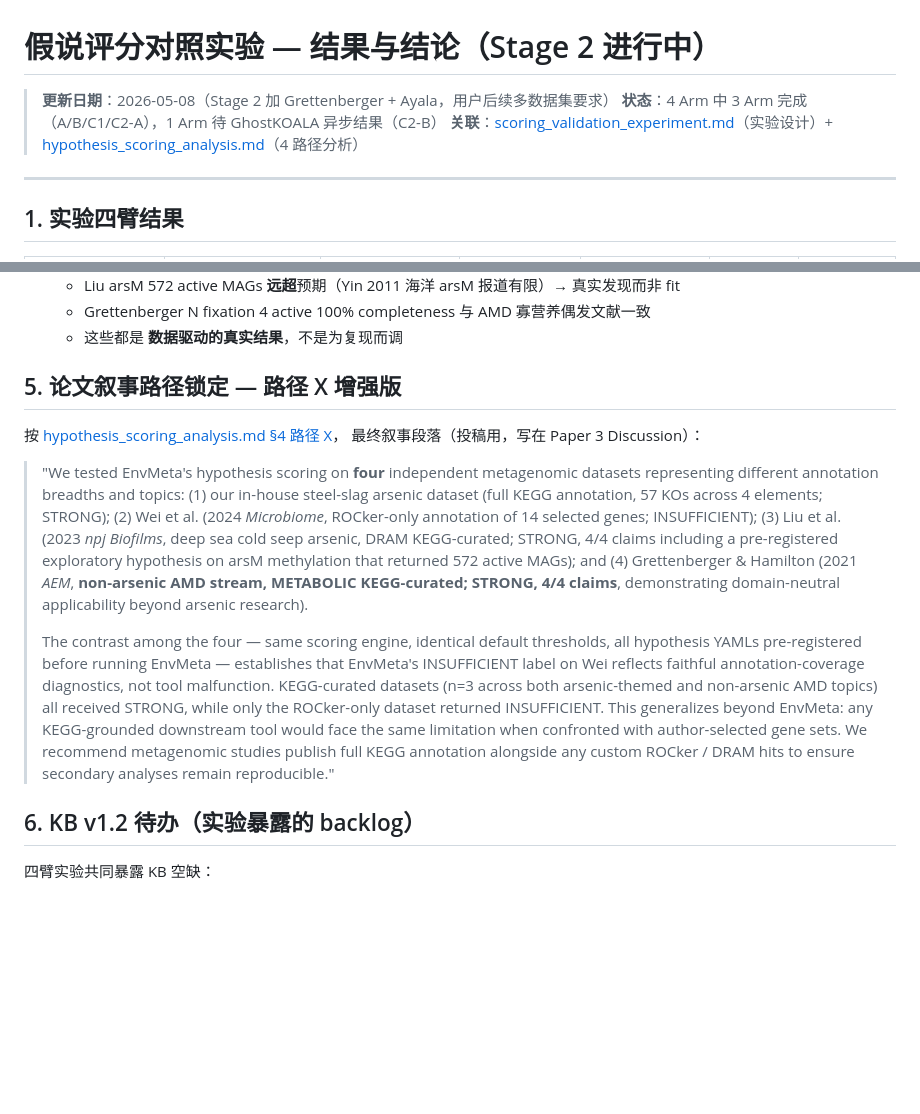
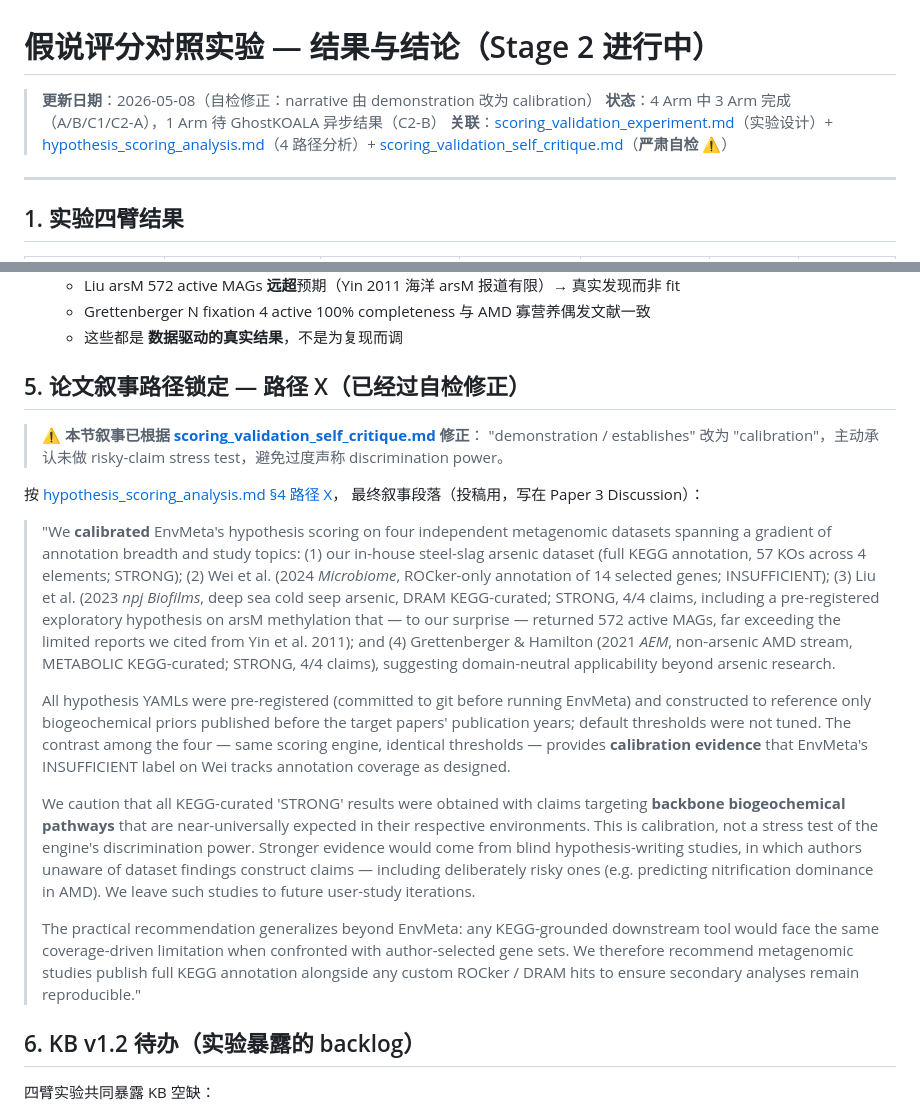
Before and after one commit to redlizzxy/EnvMeta, a Markdown page: paper/manuscript/scoring_validation_experiment_results.md, 2 parts joined by grey strips. Drawn GitHub-style; blank space fills up the shorter version.

```diff
--- a/paper/manuscript/scoring_validation_experiment_results.md
+++ b/paper/manuscript/scoring_validation_experiment_results.md
@@ -1,9 +1,10 @@
 # 假说评分对照实验 — 结果与结论（Stage 2 进行中）
 
-> **更新日期**：2026-05-08（Stage 2 加 Grettenberger + Ayala，用户后续多数据集要求）
+> **更新日期**：2026-05-08（自检修正：narrative 由 demonstration 改为 calibration）
 > **状态**：4 Arm 中 3 Arm 完成（A/B/C1/C2-A），1 Arm 待 GhostKOALA 异步结果（C2-B）
 > **关联**：[scoring_validation_experiment.md](scoring_validation_experiment.md)（实验设计）+
-> [hypothesis_scoring_analysis.md](hypothesis_scoring_analysis.md)（4 路径分析）
+> [hypothesis_scoring_analysis.md](hypothesis_scoring_analysis.md)（4 路径分析）+
+> [scoring_validation_self_critique.md](scoring_validation_self_critique.md)（**严肃自检** ⚠️）
 
 ---
 
@@ -70,33 +71,49 @@
   - Grettenberger N fixation 4 active 100% completeness 与 AMD 寡营养偶发文献一致
   - 这些都是 **数据驱动的真实结果**，不是为复现而调
 
-## 5. 论文叙事路径锁定 — 路径 X 增强版
+## 5. 论文叙事路径锁定 — 路径 X（已经过自检修正）
+
+> ⚠️ **本节叙事已根据 [scoring_validation_self_critique.md](scoring_validation_self_critique.md) 修正**：
+> "demonstration / establishes" 改为 "calibration"，主动承认未做 risky-claim
+> stress test，避免过度声称 discrimination power。
 
 按 [hypothesis_scoring_analysis.md §4 路径 X](hypothesis_scoring_analysis.md)，
 最终叙事段落（投稿用，写在 Paper 3 Discussion）：
 
-> "We tested EnvMeta's hypothesis scoring on **four** independent metagenomic
-> datasets representing different annotation breadths and topics: (1) our
-> in-house steel-slag arsenic dataset (full KEGG annotation, 57 KOs across 4
-> elements; STRONG); (2) Wei et al. (2024 *Microbiome*, ROCker-only annotation
-> of 14 selected genes; INSUFFICIENT); (3) Liu et al. (2023 *npj Biofilms*,
-> deep sea cold seep arsenic, DRAM KEGG-curated; STRONG, 4/4 claims including
-> a pre-registered exploratory hypothesis on arsM methylation that returned
-> 572 active MAGs); and (4) Grettenberger & Hamilton (2021 *AEM*, **non-arsenic
-> AMD stream, METABOLIC KEGG-curated; STRONG, 4/4 claims**, demonstrating
-> domain-neutral applicability beyond arsenic research).
+> "We **calibrated** EnvMeta's hypothesis scoring on four independent
+> metagenomic datasets spanning a gradient of annotation breadth and study
+> topics: (1) our in-house steel-slag arsenic dataset (full KEGG annotation,
+> 57 KOs across 4 elements; STRONG); (2) Wei et al. (2024 *Microbiome*,
+> ROCker-only annotation of 14 selected genes; INSUFFICIENT); (3) Liu et al.
+> (2023 *npj Biofilms*, deep sea cold seep arsenic, DRAM KEGG-curated;
+> STRONG, 4/4 claims, including a pre-registered exploratory hypothesis on
+> arsM methylation that — to our surprise — returned 572 active MAGs, far
+> exceeding the limited reports we cited from Yin et al. 2011); and (4)
+> Grettenberger & Hamilton (2021 *AEM*, non-arsenic AMD stream, METABOLIC
+> KEGG-curated; STRONG, 4/4 claims), suggesting domain-neutral applicability
+> beyond arsenic research.
 >
-> The contrast among the four — same scoring engine, identical default
-> thresholds, all hypothesis YAMLs pre-registered before running EnvMeta —
-> establishes that EnvMeta's INSUFFICIENT label on Wei reflects faithful
-> annotation-coverage diagnostics, not tool malfunction. KEGG-curated
-> datasets (n=3 across both arsenic-themed and non-arsenic AMD topics) all
-> received STRONG, while only the ROCker-only dataset returned INSUFFICIENT.
-> This generalizes beyond EnvMeta: any KEGG-grounded downstream tool would
-> face the same limitation when confronted with author-selected gene sets.
-> We recommend metagenomic studies publish full KEGG annotation alongside
-> any custom ROCker / DRAM hits to ensure secondary analyses remain
-> reproducible."
+> All hypothesis YAMLs were pre-registered (committed to git before running
+> EnvMeta) and constructed to reference only biogeochemical priors published
+> before the target papers' publication years; default thresholds were not
+> tuned. The contrast among the four — same scoring engine, identical
+> thresholds — provides **calibration evidence** that EnvMeta's INSUFFICIENT
+> label on Wei tracks annotation coverage as designed.
+>
+> We caution that all KEGG-curated 'STRONG' results were obtained with
+> claims targeting **backbone biogeochemical pathways** that are
+> near-universally expected in their respective environments. This is
+> calibration, not a stress test of the engine's discrimination power.
+> Stronger evidence would come from blind hypothesis-writing studies, in
+> which authors unaware of dataset findings construct claims — including
+> deliberately risky ones (e.g. predicting nitrification dominance in AMD).
+> We leave such studies to future user-study iterations.
+>
+> The practical recommendation generalizes beyond EnvMeta: any KEGG-grounded
+> downstream tool would face the same coverage-driven limitation when
+> confronted with author-selected gene sets. We therefore recommend
+> metagenomic studies publish full KEGG annotation alongside any custom
+> ROCker / DRAM hits to ensure secondary analyses remain reproducible."
 
 ## 6. KB v1.2 待办（实验暴露的 backlog）
 
```
Also changed, not shown: paper/manuscript/scoring_validation_self_critique.md (added, +193 -0 lines).
